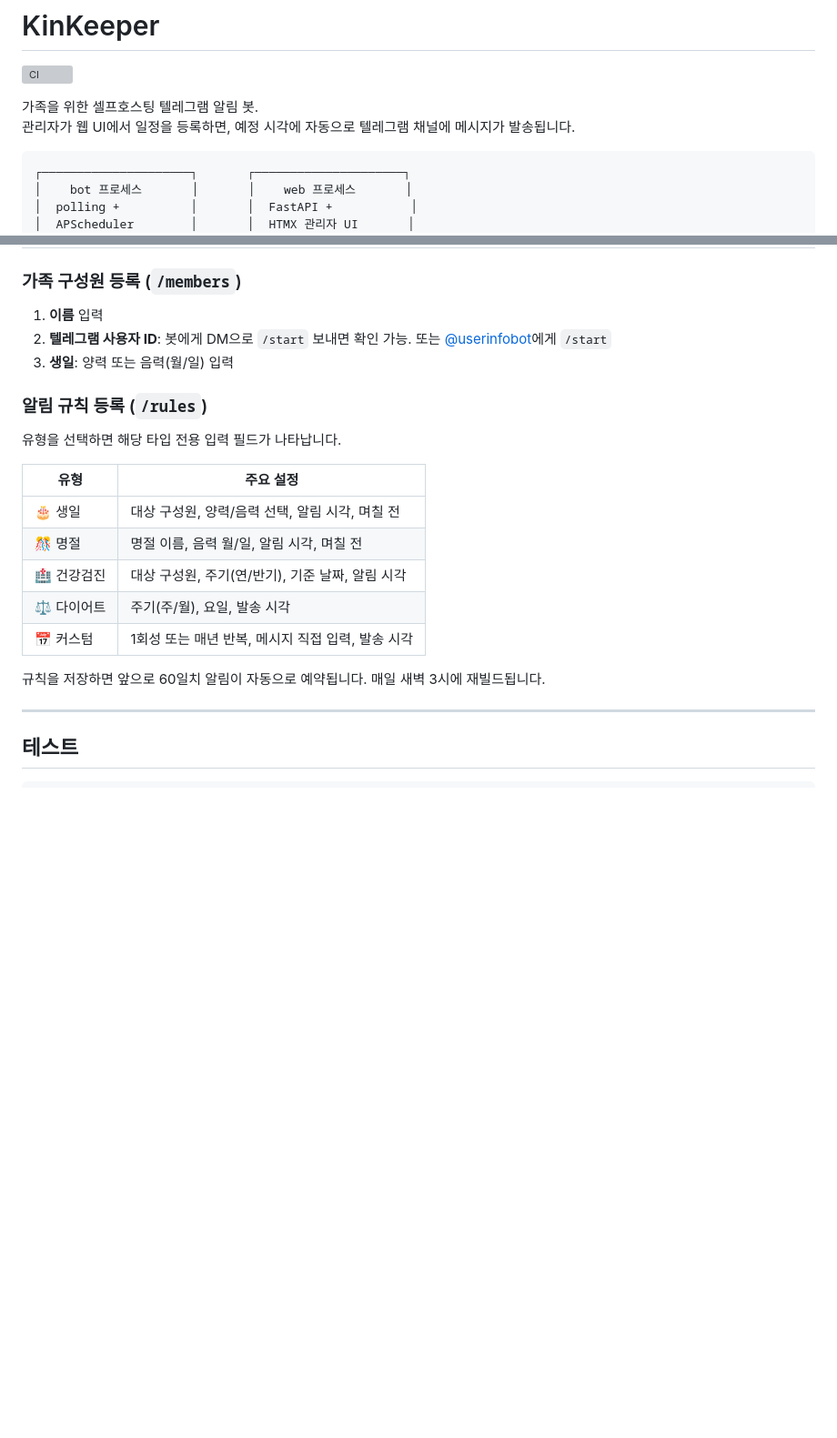
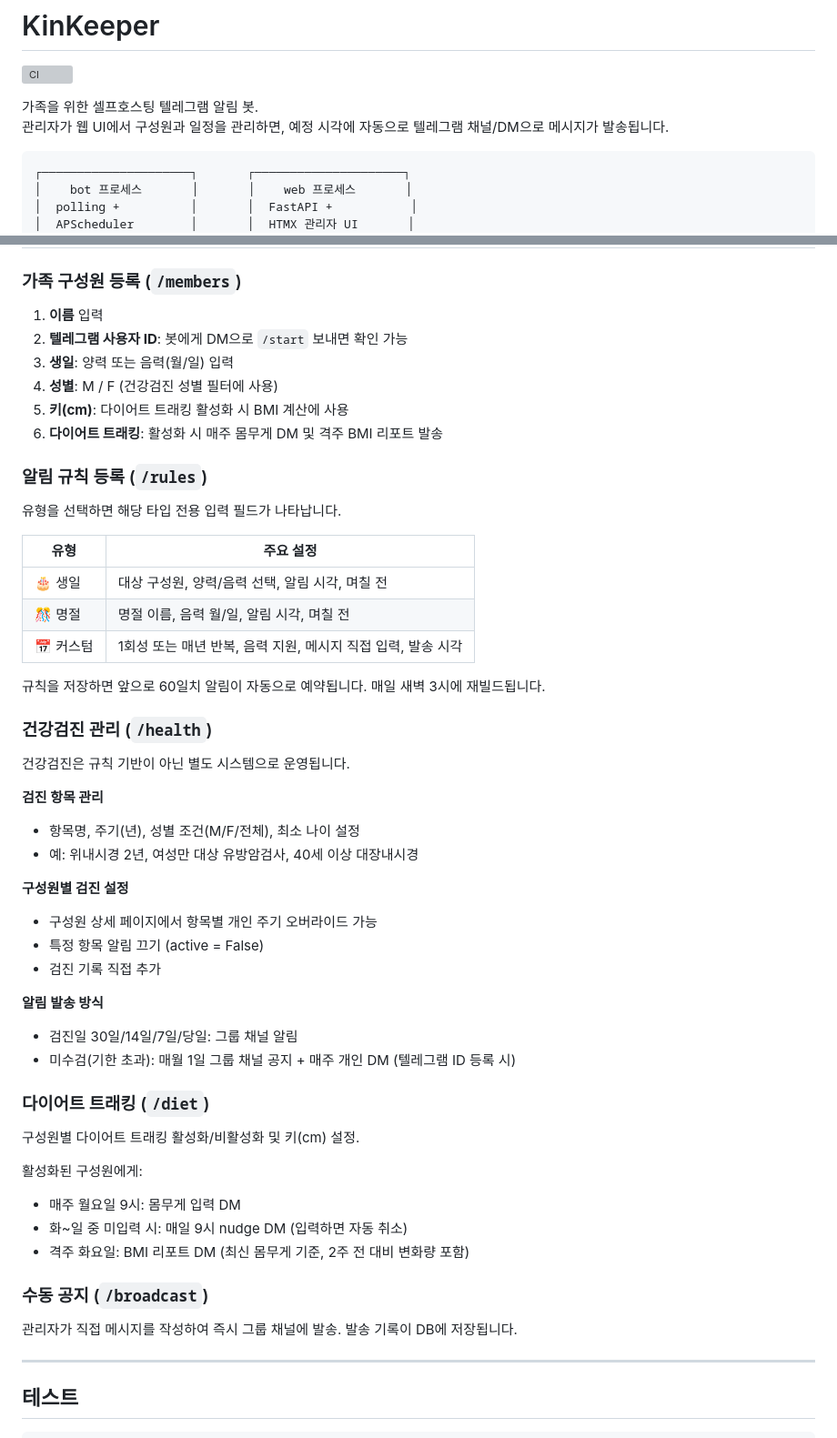
Before and after one commit to kimtaegyu1223/kinkeeper, a Markdown page: README.md, 2 parts joined by grey strips. Shown at 91% size. Drawn GitHub-style; blank space fills up the shorter version; grey boxes are pictures that could not be loaded.

````diff
--- a/README.md
+++ b/README.md
@@ -3,7 +3,7 @@
 ![CI](https://github.com/kimtaegyu1223/kinkeeper/actions/workflows/ci.yml/badge.svg)
 
 가족을 위한 셀프호스팅 텔레그램 알림 봇.
-관리자가 웹 UI에서 일정을 등록하면, 예정 시각에 자동으로 텔레그램 채널에 메시지가 발송됩니다.
+관리자가 웹 UI에서 구성원과 일정을 관리하면, 예정 시각에 자동으로 텔레그램 채널/DM으로 메시지가 발송됩니다.
 
 ```
 ┌─────────────────────┐       ┌─────────────────────┐
@@ -176,8 +178,11 @@ journalctl -u kinkeeper-bot -p err --since "1 hour ago"
 ### 가족 구성원 등록 (`/members`)
 
 1. **이름** 입력
-2. **텔레그램 사용자 ID**: 봇에게 DM으로 `/start` 보내면 확인 가능. 또는 [@userinfobot](https://t.me/userinfobot)에게 `/start`
+2. **텔레그램 사용자 ID**: 봇에게 DM으로 `/start` 보내면 확인 가능
 3. **생일**: 양력 또는 음력(월/일) 입력
+4. **성별**: M / F (건강검진 성별 필터에 사용)
+5. **키(cm)**: 다이어트 트래킹 활성화 시 BMI 계산에 사용
+6. **다이어트 트래킹**: 활성화 시 매주 몸무게 DM 및 격주 BMI 리포트 발송
 
 ### 알림 규칙 등록 (`/rules`)
 
@@ -187,11 +192,39 @@ journalctl -u kinkeeper-bot -p err --since "1 hour ago"
 |---|---|
 | 🎂 생일 | 대상 구성원, 양력/음력 선택, 알림 시각, 며칠 전 |
 | 🎊 명절 | 명절 이름, 음력 월/일, 알림 시각, 며칠 전 |
-| 🏥 건강검진 | 대상 구성원, 주기(연/반기), 기준 날짜, 알림 시각 |
-| ⚖️ 다이어트 | 주기(주/월), 요일, 발송 시각 |
-| 📅 커스텀 | 1회성 또는 매년 반복, 메시지 직접 입력, 발송 시각 |
+| 📅 커스텀 | 1회성 또는 매년 반복, 음력 지원, 메시지 직접 입력, 발송 시각 |
 
 규칙을 저장하면 앞으로 60일치 알림이 자동으로 예약됩니다. 매일 새벽 3시에 재빌드됩니다.
+
+### 건강검진 관리 (`/health`)
+
+건강검진은 규칙 기반이 아닌 별도 시스템으로 운영됩니다.
+
+**검진 항목 관리**
+- 항목명, 주기(년), 성별 조건(M/F/전체), 최소 나이 설정
+- 예: 위내시경 2년, 여성만 대상 유방암검사, 40세 이상 대장내시경
+
+**구성원별 검진 설정**
+- 구성원 상세 페이지에서 항목별 개인 주기 오버라이드 가능
+- 특정 항목 알림 끄기 (active = False)
+- 검진 기록 직접 추가
+
+**알림 발송 방식**
+- 검진일 30일/14일/7일/당일: 그룹 채널 알림
+- 미수검(기한 초과): 매월 1일 그룹 채널 공지 + 매주 개인 DM (텔레그램 ID 등록 시)
+
+### 다이어트 트래킹 (`/diet`)
+
+구성원별 다이어트 트래킹 활성화/비활성화 및 키(cm) 설정.
+
+활성화된 구성원에게:
+- 매주 월요일 9시: 몸무게 입력 DM
+- 화~일 중 미입력 시: 매일 9시 nudge DM (입력하면 자동 취소)
+- 격주 화요일: BMI 리포트 DM (최신 몸무게 기준, 2주 전 대비 변화량 포함)
+
+### 수동 공지 (`/broadcast`)
+
+관리자가 직접 메시지를 작성하여 즉시 그룹 채널에 발송. 발송 기록이 DB에 저장됩니다.
 
 ---
 
````
Also changed, not shown: other parts of README.md (+9 -7 lines), docs/ARCHITECTURE.md (added, +276 -0 lines).
